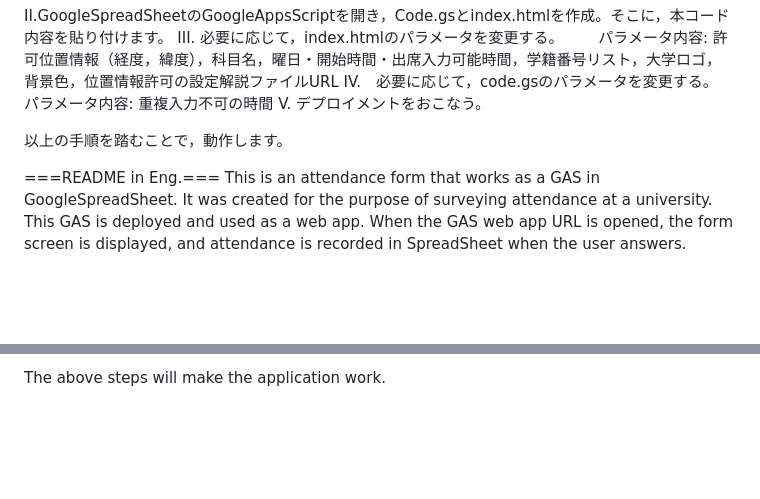
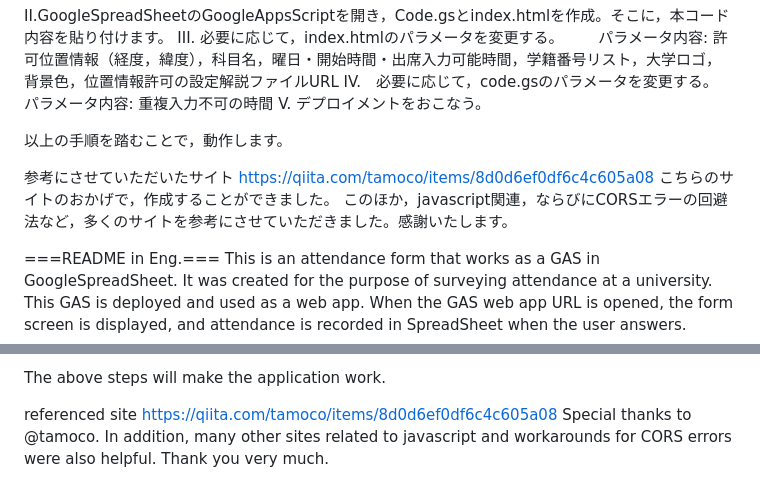
Before and after one commit to tshigeki/GoogleAppsScript-AttendanceForm, a Markdown page: README.md, 2 parts joined by grey strips. Rendered like a GitHub page; blank space fills up the shorter version.

```diff
--- a/README.md
+++ b/README.md
@@ -19,6 +19,11 @@ IV.　必要に応じて，code.gsのパラメータを変更する。
 V. デプロイメントをおこなう。
 
 以上の手順を踏むことで，動作します。
+
+参考にさせていただいたサイト
+https://qiita.com/tamoco/items/8d0d6ef0df6c4c605a08
+こちらのサイトのおかげで，作成することができました。
+このほか，javascript関連，ならびにCORSエラーの回避法など，多くのサイトを参考にさせていただきました。感謝いたします。
 
 ===README in Eng.===
 This is an attendance form that works as a GAS in GoogleSpreadSheet. It was created for the purpose of surveying attendance at a university.
@@ -42,3 +47,8 @@ IV. Change the parameters of code.gs as necessary.
 V. Perform deployment.
 
 The above steps will make the application work.
+
+referenced site
+https://qiita.com/tamoco/items/8d0d6ef0df6c4c605a08
+Special thanks to @tamoco.
+In addition, many other sites related to javascript and workarounds for CORS errors were also helpful. Thank you very much.
```
